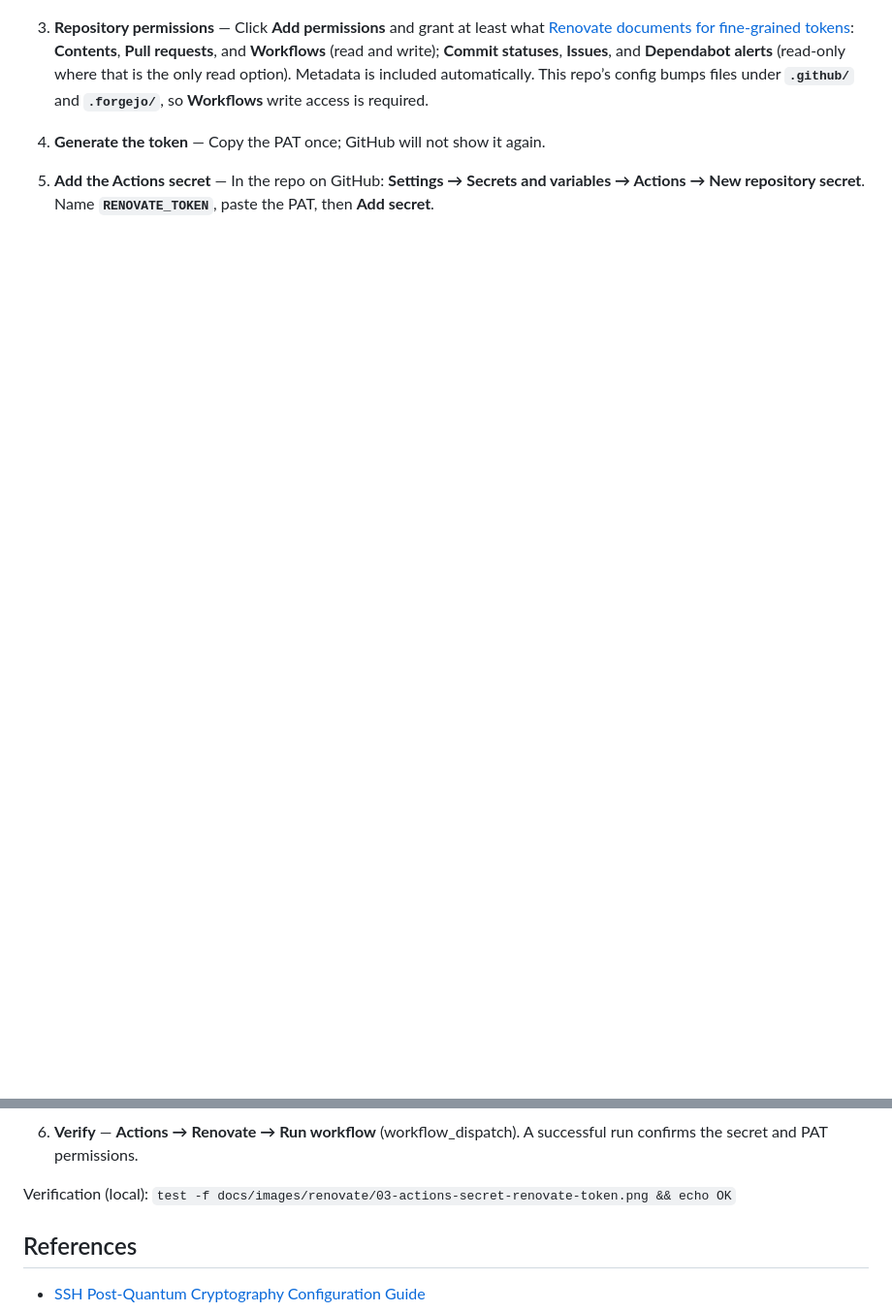
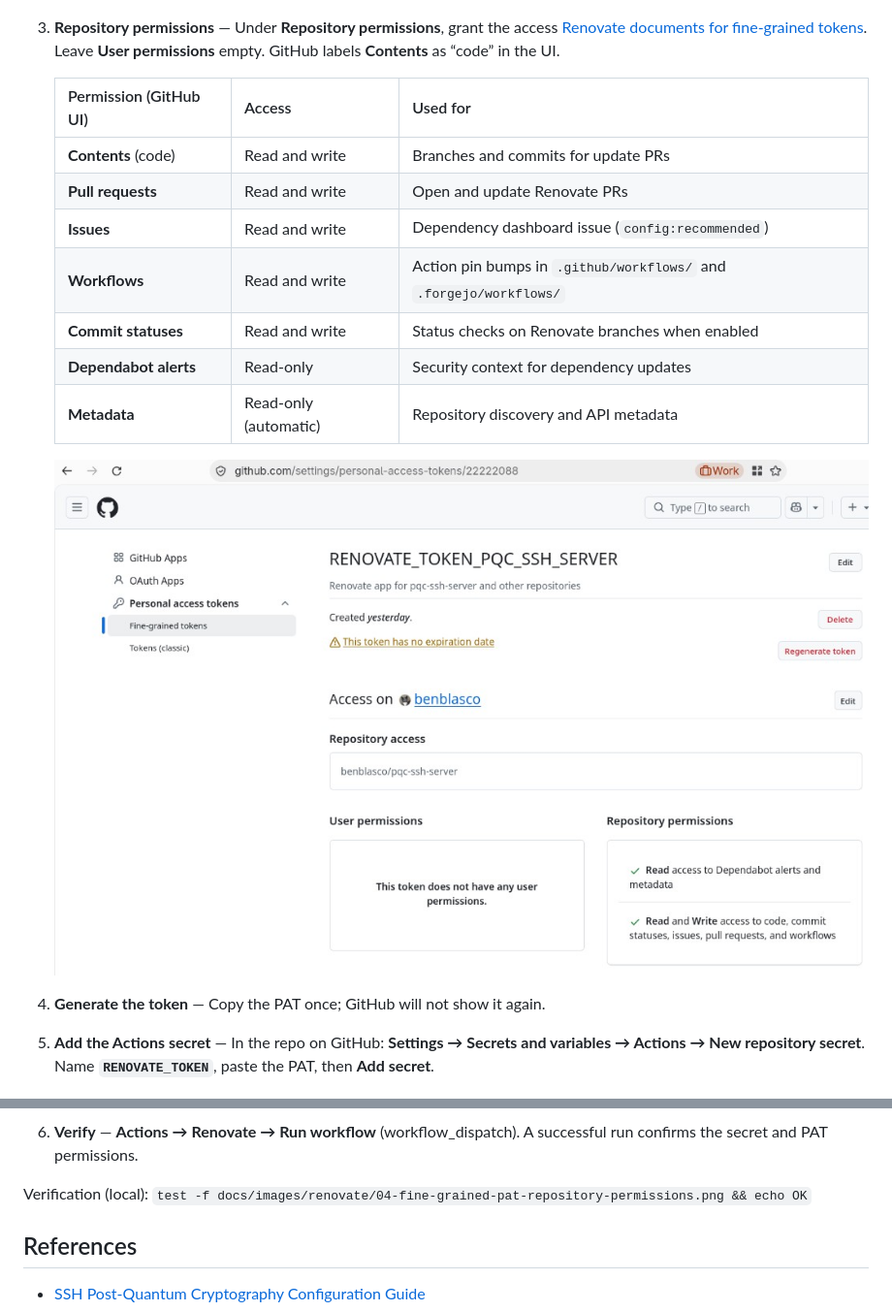
Before and after one commit to benblasco/pqc-ssh-server, a Markdown page: README.md, 2 parts joined by grey strips. Shown at 97% size. Drawn GitHub-style; pictures changed too: docs/images/renovate/04-fine-grained-pat-repository-permissions.png (added); blank space fills up the shorter version.

Commit message:
chore: Better access token instructions

```diff
--- a/README.md
+++ b/README.md
@@ -188,11 +188,19 @@ update pull requests. Store the PAT only as the repository secret; never commit
 
    ![PAT repository access: pqc-ssh-server only](docs/images/renovate/02-fine-grained-pat-repository-access.png)
 
-3. **Repository permissions** — Click **Add permissions** and grant at least what [Renovate documents for
-   fine-grained tokens](https://docs.renovatebot.com/modules/platform/github/): **Contents**, **Pull requests**, and
-   **Workflows** (read and write); **Commit statuses**, **Issues**, and **Dependabot alerts** (read-only where that
-   is the only read option). Metadata is included automatically. This repo’s config bumps files under
-   **`.github/`** and **`.forgejo/`**, so **Workflows** write access is required.
+3. **Repository permissions** — Under **Repository permissions**, grant the access [Renovate documents for fine-grained tokens](https://docs.renovatebot.com/modules/platform/github/). Leave **User permissions** empty. GitHub labels **Contents** as “code” in the UI.
+
+   | Permission (GitHub UI) | Access | Used for |
+   | --- | --- | --- |
+   | **Contents** (code) | Read and write | Branches and commits for update PRs |
+   | **Pull requests** | Read and write | Open and update Renovate PRs |
+   | **Issues** | Read and write | Dependency dashboard issue (`config:recommended`) |
+   | **Workflows** | Read and write | Action pin bumps in `.github/workflows/` and `.forgejo/workflows/` |
+   | **Commit statuses** | Read and write | Status checks on Renovate branches when enabled |
+   | **Dependabot alerts** | Read-only | Security context for dependency updates |
+   | **Metadata** | Read-only (automatic) | Repository discovery and API metadata |
+
+   ![Fine-grained PAT repository permissions for Renovate](docs/images/renovate/04-fine-grained-pat-repository-permissions.png)
 
 4. **Generate the token** — Copy the PAT once; GitHub will not show it again.
 
@@ -204,7 +212,7 @@ update pull requests. Store the PAT only as the repository secret; never commit
 6. **Verify** — **Actions → Renovate → Run workflow** (workflow_dispatch). A successful run confirms the secret and
    PAT permissions.
 
-Verification (local): `test -f docs/images/renovate/03-actions-secret-renovate-token.png && echo OK`
+Verification (local): `test -f docs/images/renovate/04-fine-grained-pat-repository-permissions.png && echo OK`
 
 ## References
 
```
